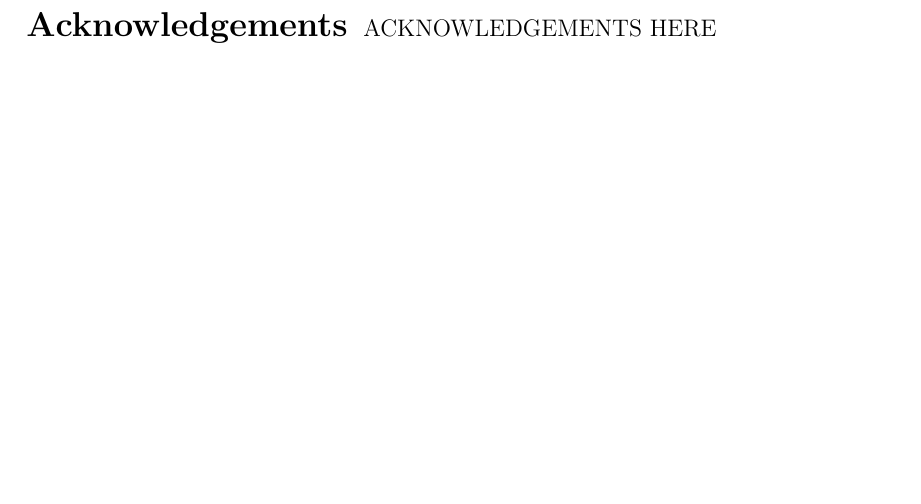
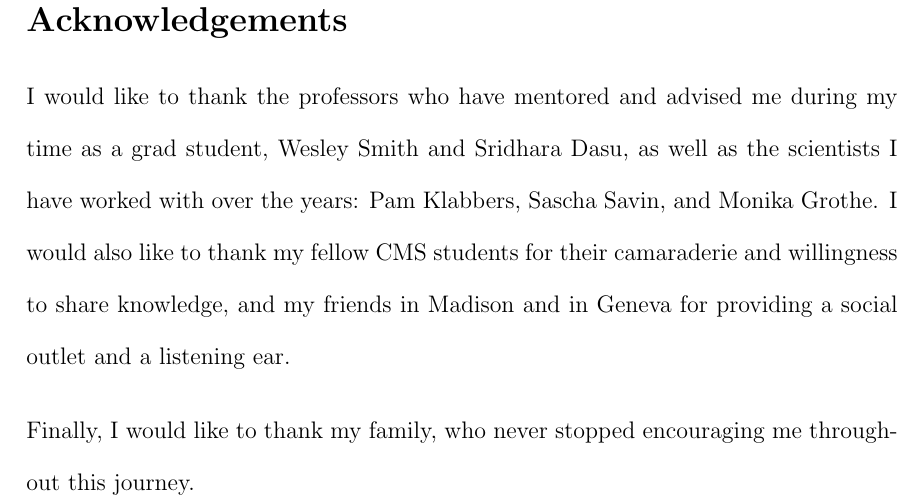
Before and after one commit to jll911/UserCode, a LaTeX thesis (Thesis/Leonard-Thesis.tex, which reads Thesis/acknowledge.tex): part of page 4 of 165, cut at the place of the change, the shorter picture padded with empty space. Compiled offline with pdfLaTeX.

Commit message:
And more

```diff
--- a/Thesis/acknowledge.tex
+++ b/Thesis/acknowledge.tex
@@ -1,4 +1,20 @@
 \begin{acknow}
-ACKNOWLEDGEMENTS HERE
+%ACKNOWLEDGEMENTS HERE
+
+I would like to thank the professors
+who have mentored and advised me
+during my time as a grad student,
+Wesley Smith and Sridhara Dasu,
+as well as the scientists I have worked with
+over the years:
+Pam Klabbers, Sascha Savin, and Monika Grothe.
+I would also like to thank my fellow CMS students
+for their camaraderie and willingness to share knowledge,
+and my friends in Madison and in Geneva
+for providing a social outlet and a listening ear.
+
+Finally, I would like to thank my family,
+who never stopped encouraging me
+throughout this journey.
 
 \end{acknow}
```
Also changed, not shown: Thesis/Leonard-Thesis.pdf.
